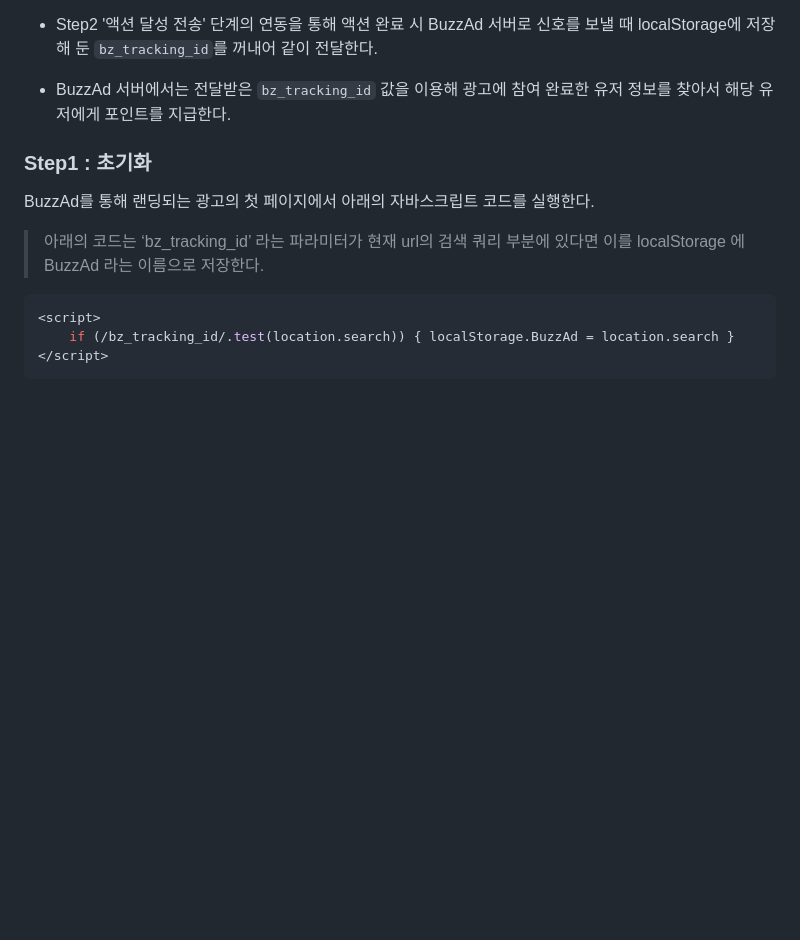
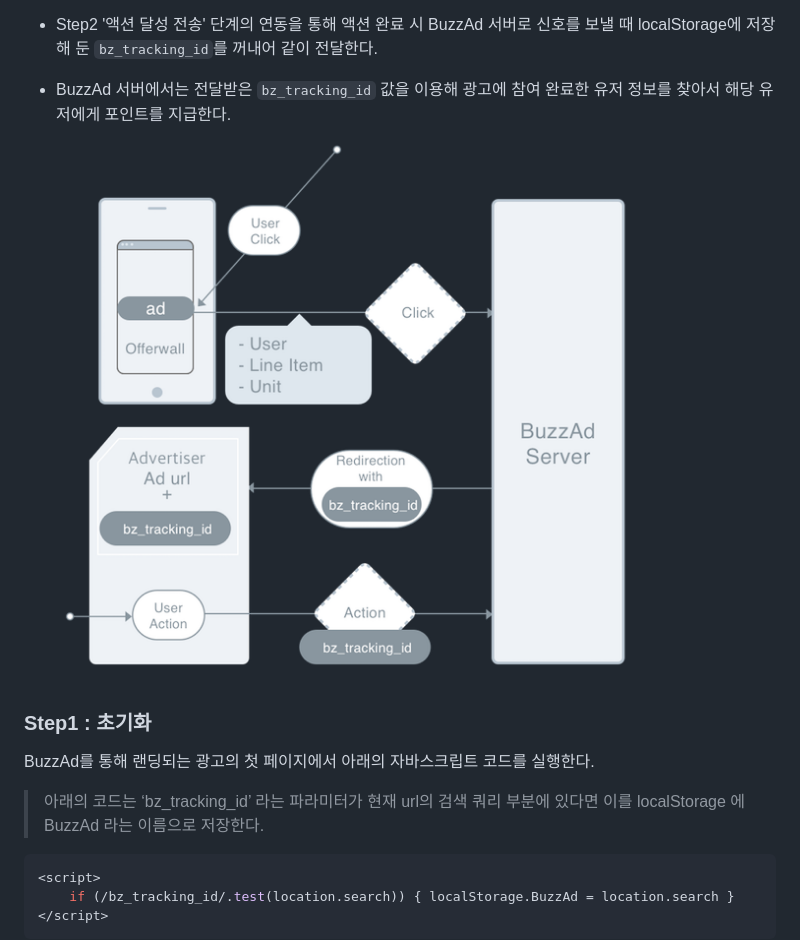
Before and after one commit to Buzzvil/buzzad-web-integration, a Markdown page: README.md, the part around the change. Rendered like a GitHub page; pictures changed too: BA_CTA_flow.png (added); blank space fills up the shorter version.

Commit message:
add flow image (#6)

```diff
--- a/README.md
+++ b/README.md
@@ -22,6 +22,7 @@ Javascript 를 이용한 연동과 Server to Server 연동이 있다. 두 가지
 - Step1 '초기화' 단계 연동을 통해 이 파라미터를 유저의 웹브라우저 내에 광고주 도메인 localStorage에 저장한다.
 - Step2 '액션 달성 전송' 단계의 연동을 통해 액션 완료 시 BuzzAd 서버로 신호를 보낼 때 localStorage에 저장해 둔 `bz_tracking_id`를 꺼내어 같이 전달한다.
 - BuzzAd 서버에서는 전달받은 `bz_tracking_id` 값을 이용해 광고에 참여 완료한 유저 정보를 찾아서 해당 유저에게 포인트를 지급한다.
+![CTA Flow](BA_CTA_flow.png)
 
 ### Step1 : 초기화
 
```
